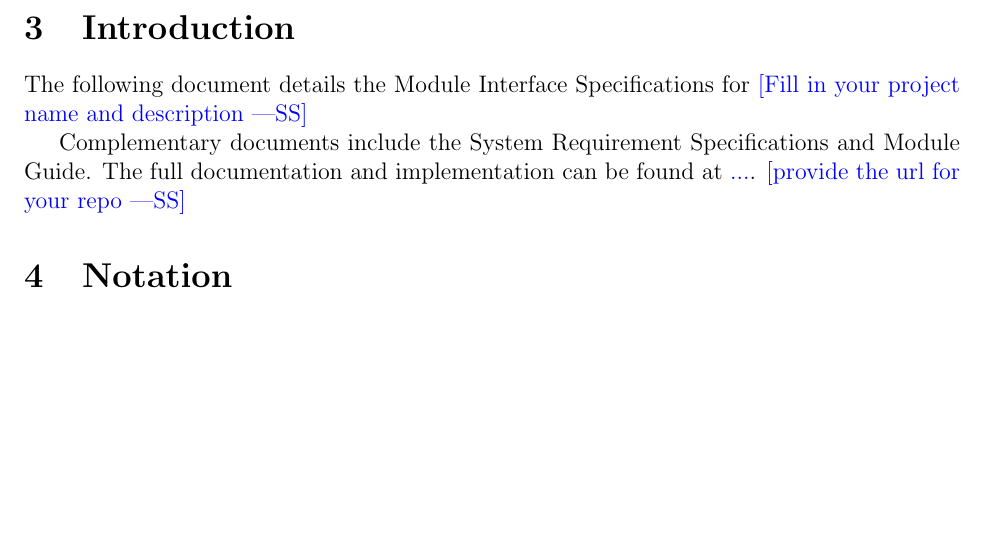
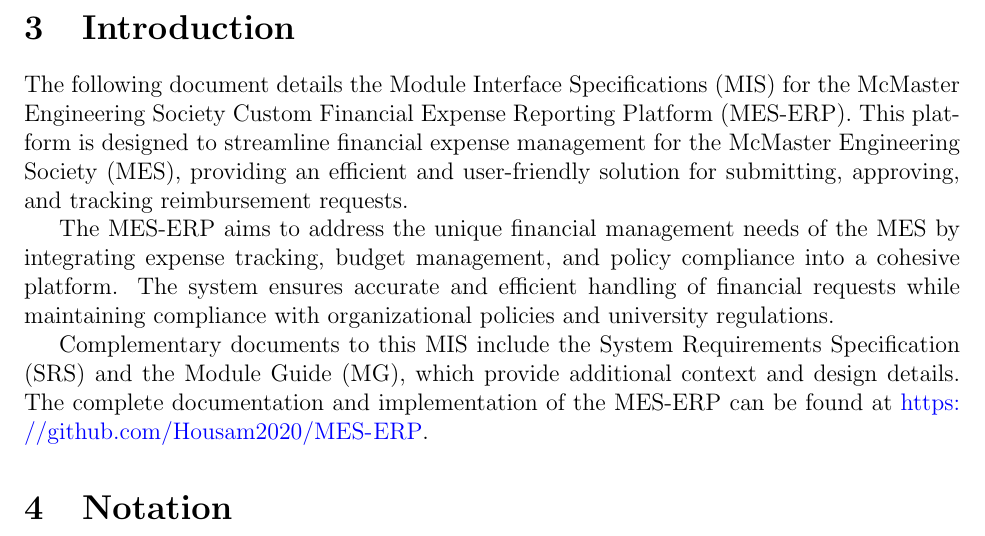
Before and after one commit to Housam2020/MES-ERP, a LaTeX document (docs/Design/SoftDetailedDes/MIS.tex): part of page 7 of 28 before the commit and part of page 7 of 29 after it, cut so that both start at the same text, the shorter picture padded with empty space. Compiled offline with pdfLaTeX.

Commit message:
updated MIS

```diff
--- a/docs/Design/SoftDetailedDes/MIS.tex
+++ b/docs/Design/SoftDetailedDes/MIS.tex
@@ -76,12 +76,12 @@
 
 \section{Introduction}
 
-The following document details the Module Interface Specifications for
-\wss{Fill in your project name and description}
+The following document details the Module Interface Specifications (MIS) for the McMaster Engineering Society Custom Financial Expense Reporting Platform (MES-ERP). This platform is designed to streamline financial expense management for the McMaster Engineering Society (MES), providing an efficient and user-friendly solution for submitting, approving, and tracking reimbursement requests.
 
-Complementary documents include the System Requirement Specifications
-and Module Guide.  The full documentation and implementation can be
-found at \url{...}.  \wss{provide the url for your repo}
+The MES-ERP aims to address the unique financial management needs of the MES by integrating expense tracking, budget management, and policy compliance into a cohesive platform. The system ensures accurate and efficient handling of financial requests while maintaining compliance with organizational policies and university regulations.
+
+Complementary documents to this MIS include the System Requirements Specification (SRS) and the Module Guide (MG), which provide additional context and design details. The complete documentation and implementation of the MES-ERP can be found at \url{https://github.com/Housam2020/MES-ERP}.
+
 
 \section{Notation}
 
```
Also changed, not shown: docs/Design/SoftDetailedDes/MIS.pdf.
